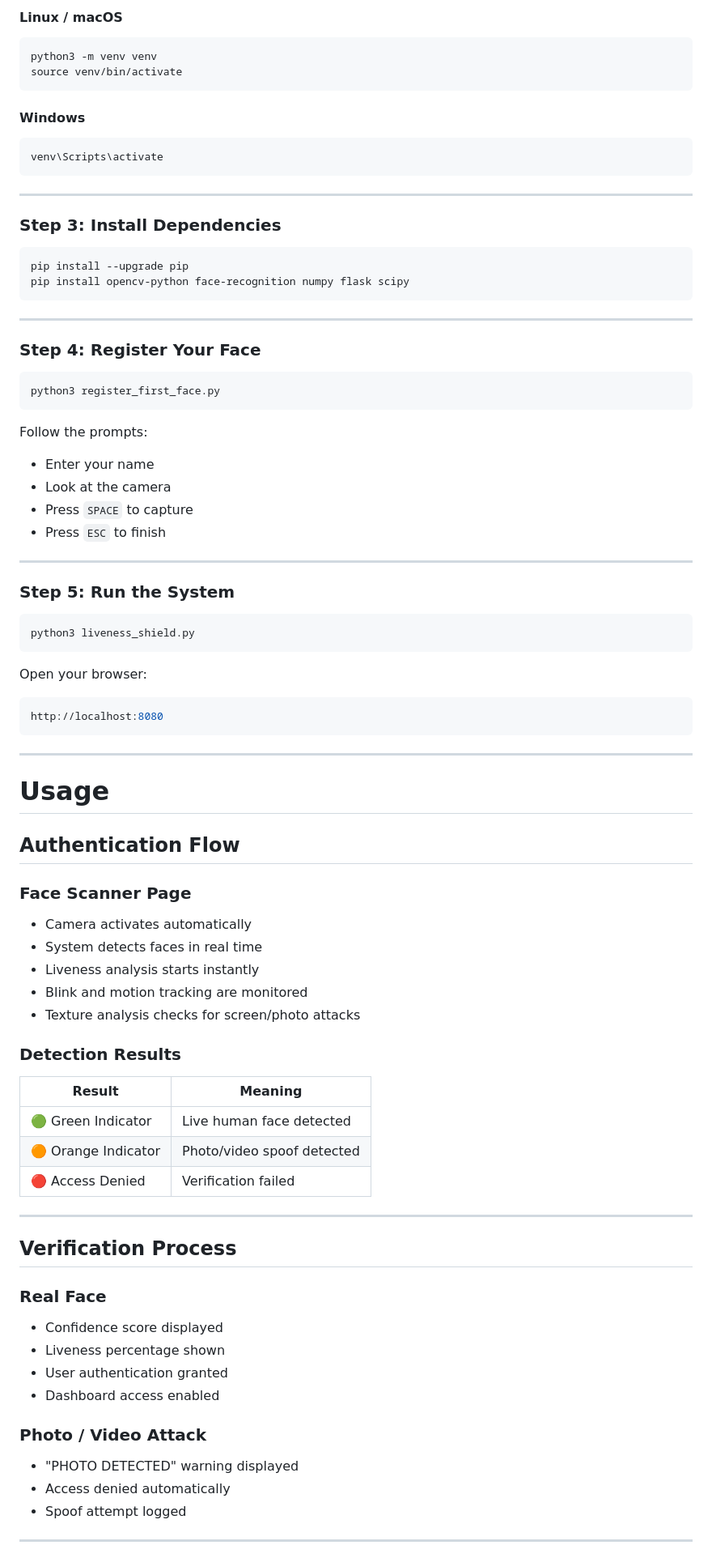
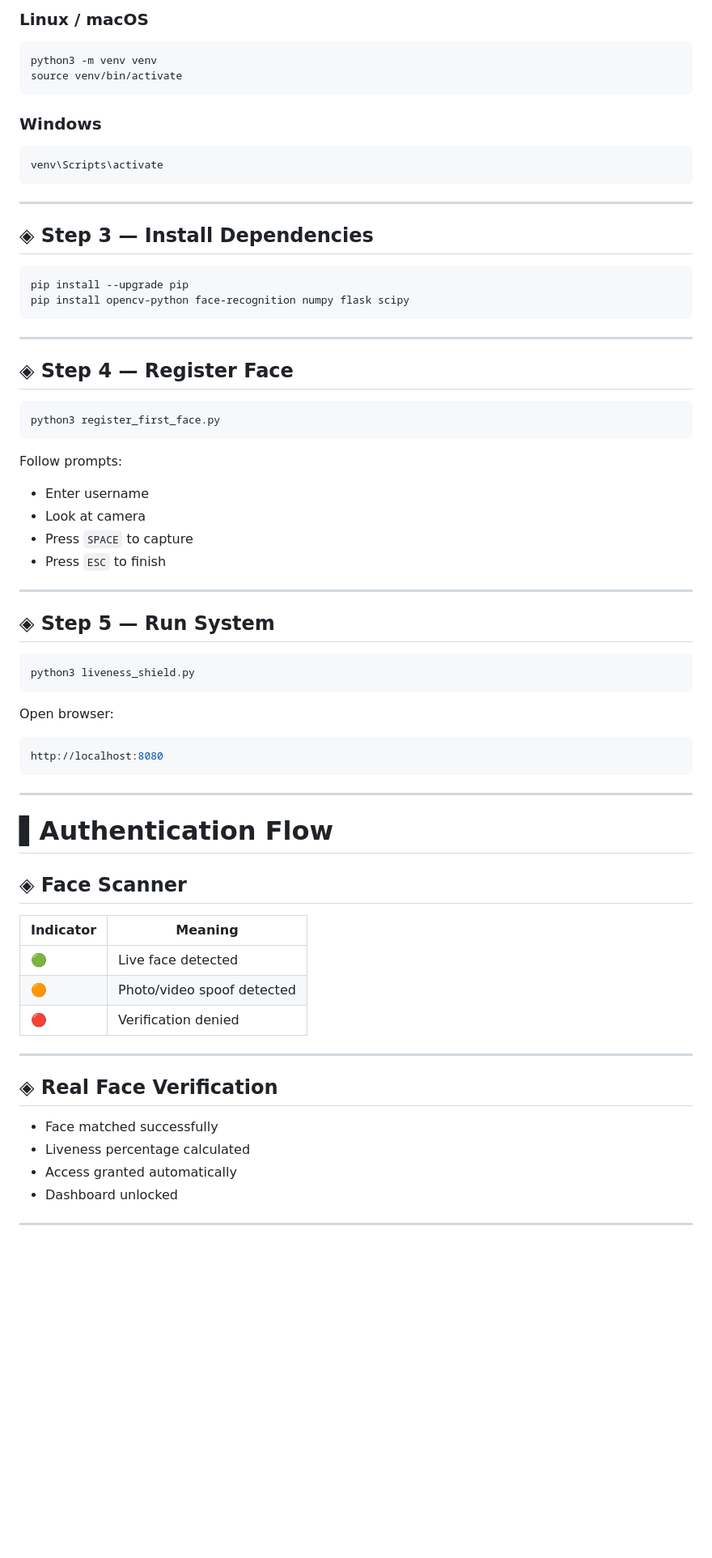
Before and after one commit to David-Kimath1/nova-shield, a Markdown page: README.md, the part around one of its changes. Shown at 81% size. Rendered like a GitHub page; blank space fills up the shorter version.

````diff
--- a/README.md
+++ b/README.md
@@ -73,12 +84,12 @@ cd nova-shield
 
-#### Linux / macOS
+### Linux / macOS
 
 ```bash
 python3 -m venv venv
 source venv/bin/activate
 ```
 
-#### Windows
+### Windows
 
 ```bash
 venv\Scripts\activate
@@ -86,7 +97,7 @@ venv\Scripts\activate
 
 ---
 
-### Step 3: Install Dependencies
+## ◈ Step 3 — Install Dependencies
 
 ```bash
 pip install --upgrade pip
@@ -95,28 +106,28 @@ pip install opencv-python face-recognition numpy flask scipy
 
 ---
 
-### Step 4: Register Your Face
+## ◈ Step 4 — Register Face
 
 ```bash
 python3 register_first_face.py
 ```
 
-Follow the prompts:
+Follow prompts:
 
-- Enter your name
-- Look at the camera
+- Enter username
+- Look at camera
 - Press `SPACE` to capture
 - Press `ESC` to finish
 
 ---
 
-### Step 5: Run the System
+## ◈ Step 5 — Run System
 
 ```bash
 python3 liveness_shield.py
 ```
 
-Open your browser:
+Open browser:
 
 ```bash
 http://localhost:8080
@@ -124,42 +135,24 @@ http://localhost:8080
 
 ---
 
-# Usage
+# ▌Authentication Flow
 
-## Authentication Flow
+## ◈ Face Scanner
 
-### Face Scanner Page
-
-- Camera activates automatically
-- System detects faces in real time
-- Liveness analysis starts instantly
-- Blink and motion tracking are monitored
-- Texture analysis checks for screen/photo attacks
-
-### Detection Results
-
-| Result | Meaning |
-|--------|---------|
-| 🟢 Green Indicator | Live human face detected |
-| 🟠 Orange Indicator | Photo/video spoof detected |
-| 🔴 Access Denied | Verification failed |
+| Indicator | Meaning |
+|-----------|----------|
+| 🟢 | Live face detected |
+| 🟠 | Photo/video spoof detected |
+| 🔴 | Verification denied |
 
 ---
 
-## Verification Process
+## ◈ Real Face Verification
 
-### Real Face
-
-- Confidence score displayed
-- Liveness percentage shown
-- User authentication granted
-- Dashboard access enabled
-
-### Photo / Video Attack
-
-- "PHOTO DETECTED" warning displayed
-- Access denied automatically
-- Spoof attempt logged
+- Face matched successfully
+- Liveness percentage calculated
+- Access granted automatically
+- Dashboard unlocked
 
 ---
 
````
Also changed, not shown: other parts of README.md (+170 -128 lines).
